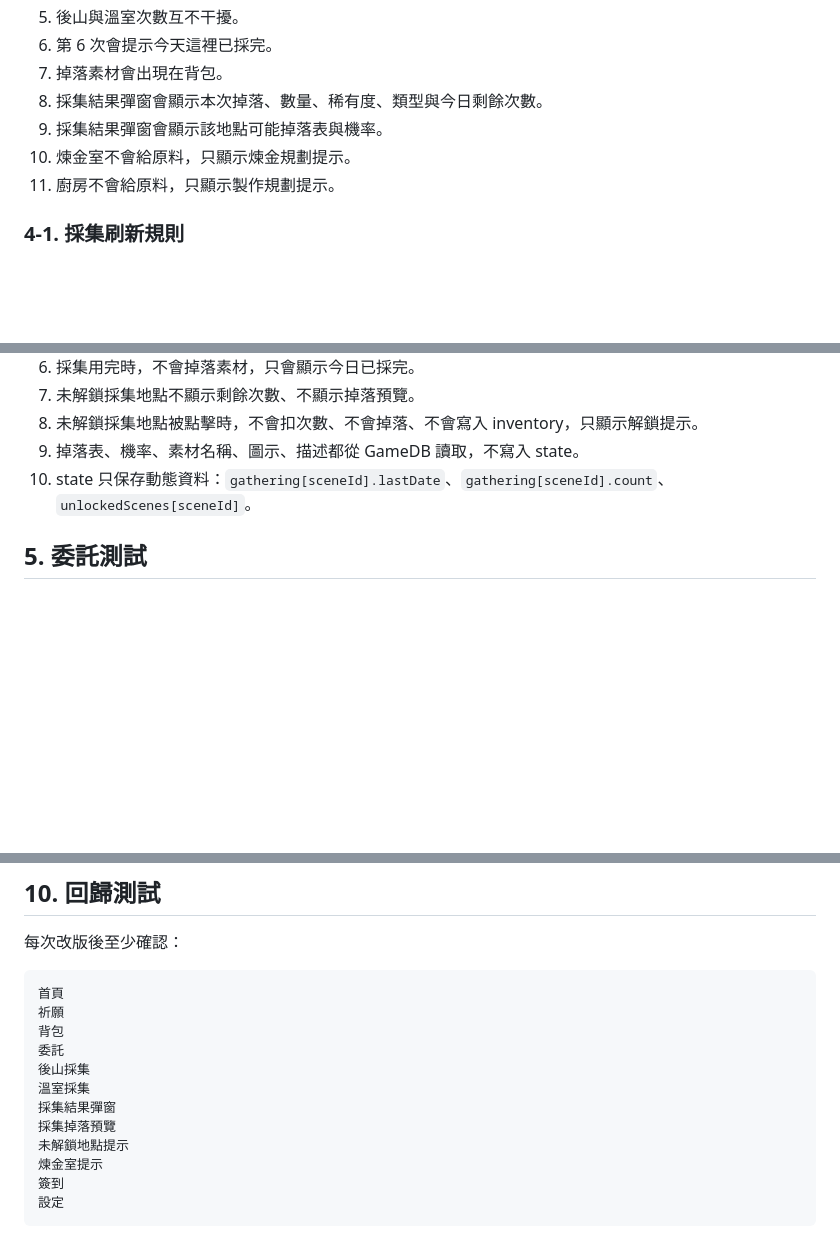
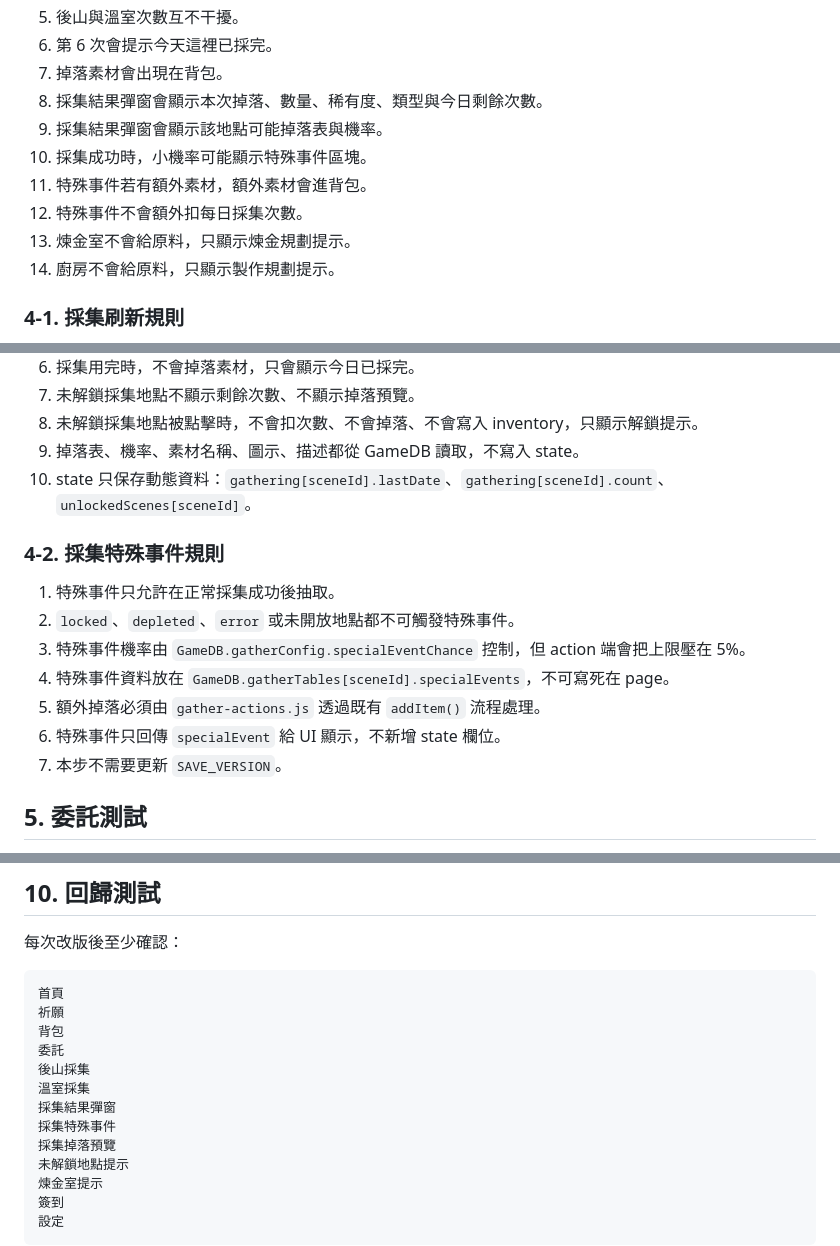
Before and after one commit to alisat20060919-maker/cafe, a Markdown page: TESTING.md, 3 parts joined by grey strips. Rendered like a GitHub page; blank space fills up the shorter version.

Commit message:
Document gather special event tests

```diff
--- a/TESTING.md
+++ b/TESTING.md
@@ -39,8 +39,11 @@
 7. 掉落素材會出現在背包。
 8. 採集結果彈窗會顯示本次掉落、數量、稀有度、類型與今日剩餘次數。
 9. 採集結果彈窗會顯示該地點可能掉落表與機率。
-10. 煉金室不會給原料，只顯示煉金規劃提示。
-11. 廚房不會給原料，只顯示製作規劃提示。
+10. 採集成功時，小機率可能顯示特殊事件區塊。
+11. 特殊事件若有額外素材，額外素材會進背包。
+12. 特殊事件不會額外扣每日採集次數。
+13. 煉金室不會給原料，只顯示煉金規劃提示。
+14. 廚房不會給原料，只顯示製作規劃提示。
 
 ### 4-1. 採集刷新規則
 
@@ -54,6 +57,16 @@
 8. 未解鎖採集地點被點擊時，不會扣次數、不會掉落、不會寫入 inventory，只顯示解鎖提示。
 9. 掉落表、機率、素材名稱、圖示、描述都從 GameDB 讀取，不寫入 state。
 10. state 只保存動態資料：`gathering[sceneId].lastDate`、`gathering[sceneId].count`、`unlockedScenes[sceneId]`。
+
+### 4-2. 採集特殊事件規則
+
+1. 特殊事件只允許在正常採集成功後抽取。
+2. `locked`、`depleted`、`error` 或未開放地點都不可觸發特殊事件。
+3. 特殊事件機率由 `GameDB.gatherConfig.specialEventChance` 控制，但 action 端會把上限壓在 5%。
+4. 特殊事件資料放在 `GameDB.gatherTables[sceneId].specialEvents`，不可寫死在 page。
+5. 額外掉落必須由 `gather-actions.js` 透過既有 `addItem()` 流程處理。
+6. 特殊事件只回傳 `specialEvent` 給 UI 顯示，不新增 state 欄位。
+7. 本步不需要更新 `SAVE_VERSION`。
 
 ## 5. 委託測試
 
@@ -114,6 +127,7 @@
 後山採集
 溫室採集
 採集結果彈窗
+採集特殊事件
 採集掉落預覽
 未解鎖地點提示
 煉金室提示
```
